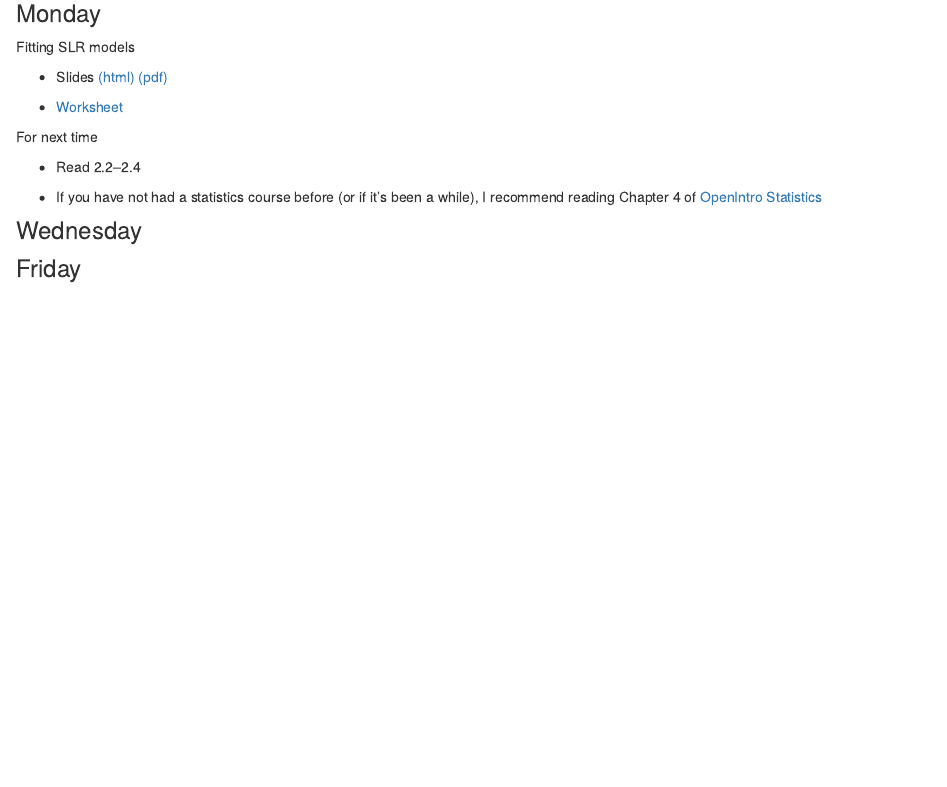
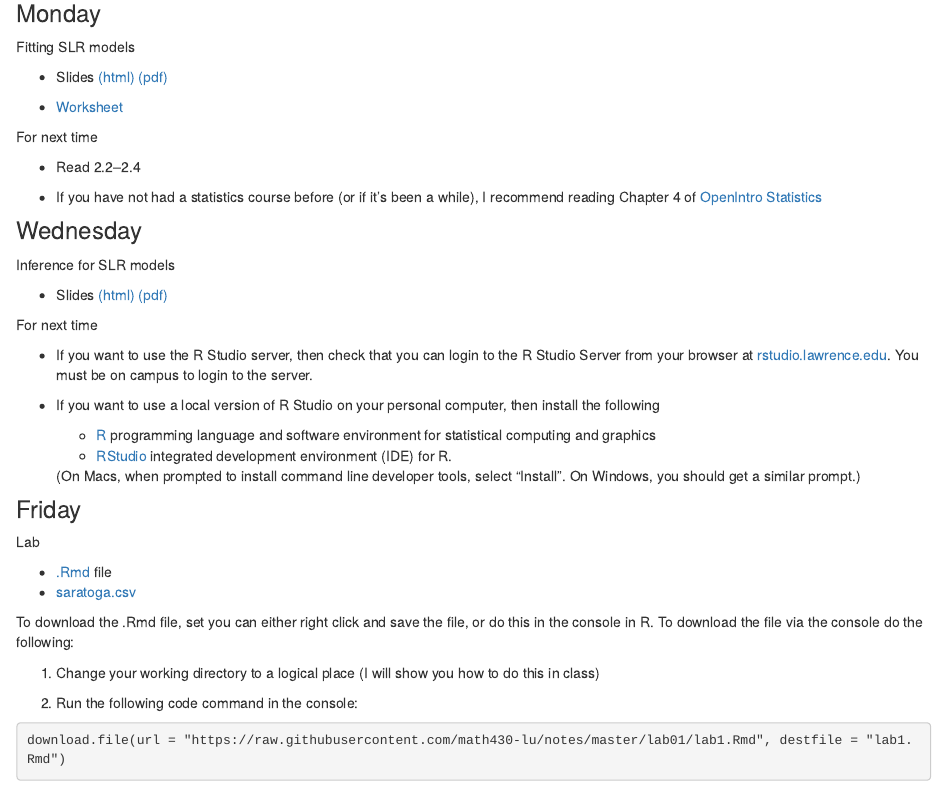
Before and after one commit to math430-lu/math430-lu.github.io, an R Markdown document (week02.Rmd): the page in a window 1100 px wide, from 150 px down. The pictures show the output file week02.html that the author committed with the source, opened offline; library style sheets and scripts come from the installed R packages.

Commit message:
updating the website for tomorrow

````diff
--- a/week02.Rmd
+++ b/week02.Rmd
@@ -22,6 +22,35 @@ For next time
 
 ### Wednesday
 
+Inference for SLR models
+
+* Slides [(html)](http://htmlpreview.github.io/?https://github.com/math430-lu/notes/blob/master/lec03/slr-inference.html) [(pdf)](https://github.com/math430-lu/notes/blob/master/lec03/slr-inference.pdf)
+
+For next time
+
+* If you want to use the R Studio server, then check that you can login to the R Studio Server from your browser at [rstudio.lawrence.edu](https://rstudio.lawrence.edu/). You must be on campus to login to the server.
 
 
+* If you want to use a local version of R Studio on your personal computer, then install the following
+
+    - [R](https://cran.r-project.org/) programming language and software environment for statistical computing and graphics
+    - [RStudio](https://www.rstudio.com/products/rstudio/download3/) integrated development environment (IDE) for R.
+
+    (On Macs, when prompted to install command line developer tools, select "Install". On Windows, you should get a similar prompt.)
+
 ### Friday
+
+Lab
+
+* [.Rmd](https://raw.githubusercontent.com/math430-lu/notes/master/lab01/lab1.Rmd) file
+* [saratoga.csv](https://github.com/math430-lu/data/raw/master/saratoga.csv)
+
+To download the .Rmd file, set you can either right click and save the file, or do this in the console in R. To download the file via the console do the following:
+
+1. Change your working directory to a logical place (I will show you how to do this in class)
+
+2. Run the following code command in the console:
+
+```{r eval=FALSE}
+download.file(url = "https://raw.githubusercontent.com/math430-lu/notes/master/lab01/lab1.Rmd", destfile = "lab1.Rmd")
+```
````
Also changed, not shown: week02.html, 1 other file.
